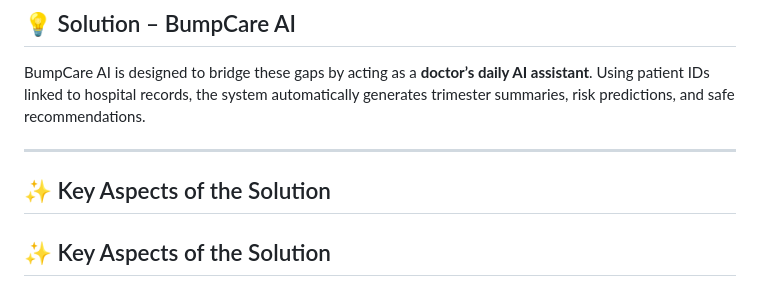
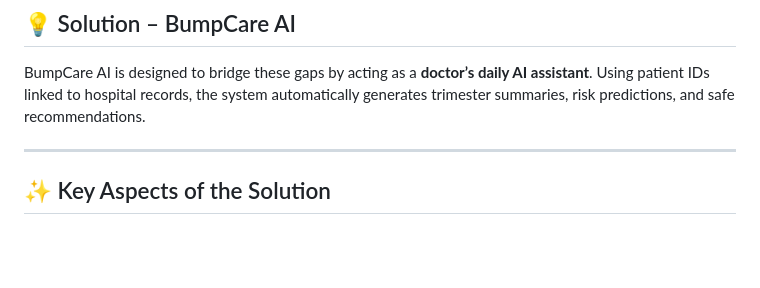
Before and after one commit to UnitedTechnoInc/bumpcare-ai, a Markdown page: README.md, the part around the change. Drawn GitHub-style; blank space fills up the shorter version.

```diff
--- a/README.md
+++ b/README.md
@@ -49,8 +49,6 @@ Pregnancy care is one of the **most critical and high-risk** areas in healthcare
 BumpCare AI is designed to bridge these gaps by acting as a **doctor’s daily AI assistant**. Using patient IDs linked to hospital records, the system automatically generates trimester summaries, risk predictions, and safe recommendations.
 
 ---
-
-## ✨ Key Aspects of the Solution
 
 ## ✨ Key Aspects of the Solution
 
```
